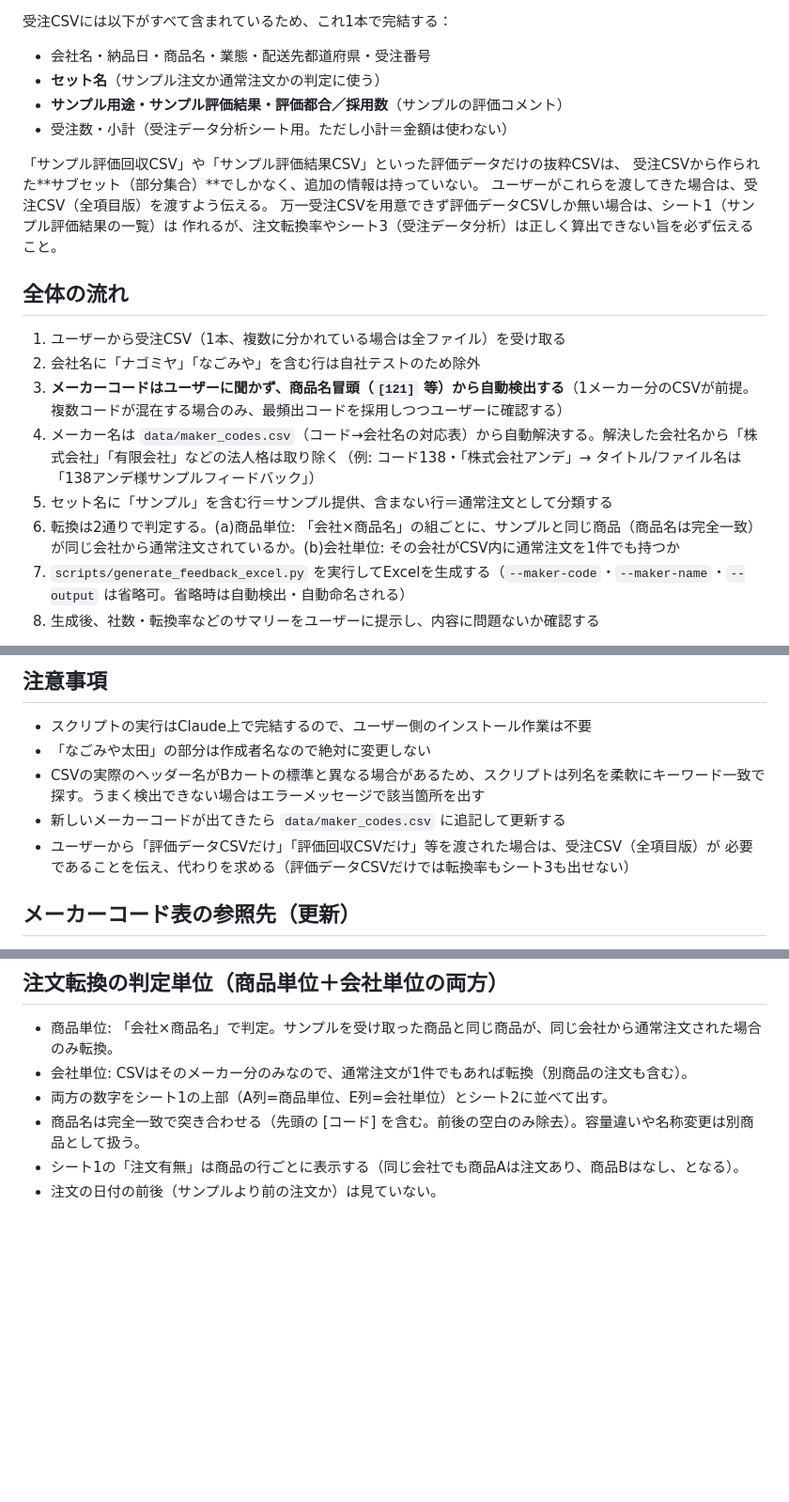
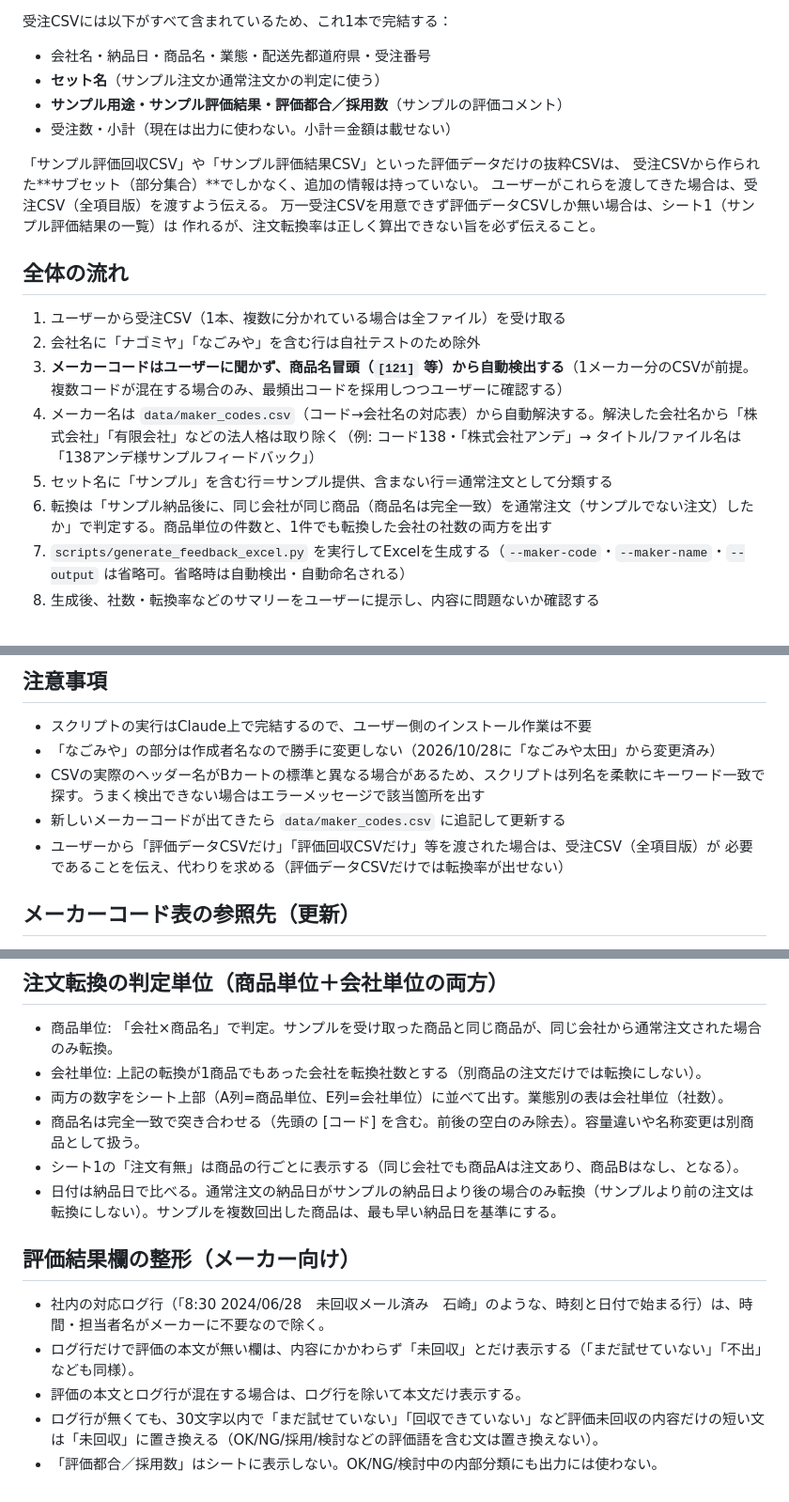
Before and after one commit to ohta84/sample-feedback, a Markdown page: SKILL.md, 3 parts joined by grey strips. Shown at 94% size. Drawn GitHub-style; blank space fills up the shorter version.

```diff
--- a/SKILL.md
+++ b/SKILL.md
@@ -24,13 +24,13 @@ Bカートの管理画面は一度に500件までしかCSV出力できない制
 - 会社名・納品日・商品名・業態・配送先都道府県・受注番号
 - **セット名**（サンプル注文か通常注文かの判定に使う）
 - **サンプル用途・サンプル評価結果・評価都合／採用数**（サンプルの評価コメント）
-- 受注数・小計（受注データ分析シート用。ただし小計＝金額は使わない）
+- 受注数・小計（現在は出力に使わない。小計＝金額は載せない）
 
 「サンプル評価回収CSV」や「サンプル評価結果CSV」といった評価データだけの抜粋CSVは、
 受注CSVから作られた**サブセット（部分集合）**でしかなく、追加の情報は持っていない。
 ユーザーがこれらを渡してきた場合は、受注CSV（全項目版）を渡すよう伝える。
 万一受注CSVを用意できず評価データCSVしか無い場合は、シート1（サンプル評価結果の一覧）は
-作れるが、注文転換率やシート3（受注データ分析）は正しく算出できない旨を必ず伝えること。
+作れるが、注文転換率は正しく算出できない旨を必ず伝えること。
 
 ## 全体の流れ
 
@@ -39,7 +39,7 @@ Bカートの管理画面は一度に500件までしかCSV出力できない制
 3. **メーカーコードはユーザーに聞かず、商品名冒頭（`[121]` 等）から自動検出する**（1メーカー分のCSVが前提。複数コードが混在する場合のみ、最頻出コードを採用しつつユーザーに確認する）
 4. メーカー名は `data/maker_codes.csv`（コード→会社名の対応表）から自動解決する。解決した会社名から「株式会社」「有限会社」などの法人格は取り除く（例: コード138・「株式会社アンデ」→ タイトル/ファイル名は「138アンデ様サンプルフィードバック」）
 5. セット名に「サンプル」を含む行＝サンプル提供、含まない行＝通常注文として分類する
-6. 転換は2通りで判定する。(a)商品単位: 「会社×商品名」の組ごとに、サンプルと同じ商品（商品名は完全一致）が同じ会社から通常注文されているか。(b)会社単位: その会社がCSV内に通常注文を1件でも持つか
+6. 転換は「サンプル納品後に、同じ会社が同じ商品（商品名は完全一致）を通常注文（サンプルでない注文）したか」で判定する。商品単位の件数と、1件でも転換した会社の社数の両方を出す
 7. `scripts/generate_feedback_excel.py` を実行してExcelを生成する（`--maker-code`・`--maker-name`・`--output` は省略可。省略時は自動検出・自動命名される）
 8. 生成後、社数・転換率などのサマリーをユーザーに提示し、内容に問題ないか確認する
 
@@ -169,11 +123,11 @@ CSVが1メーカー分に絞られていれば、これだけでメーカーコ
 ## 注意事項
 
 - スクリプトの実行はClaude上で完結するので、ユーザー側のインストール作業は不要
-- 「なごみや太田」の部分は作成者名なので絶対に変更しない
+- 「なごみや」の部分は作成者名なので勝手に変更しない（2026/10/28に「なごみや太田」から変更済み）
 - CSVの実際のヘッダー名がBカートの標準と異なる場合があるため、スクリプトは列名を柔軟にキーワード一致で探す。うまく検出できない場合はエラーメッセージで該当箇所を出す
 - 新しいメーカーコードが出てきたら `data/maker_codes.csv` に追記して更新する
 - ユーザーから「評価データCSVだけ」「評価回収CSVだけ」等を渡された場合は、受注CSV（全項目版）が
-  必要であることを伝え、代わりを求める（評価データCSVだけでは転換率もシート3も出せない）
+  必要であることを伝え、代わりを求める（評価データCSVだけでは転換率が出せない）
 
 
 ## メーカーコード表の参照先（更新）
@@ -185,8 +139,16 @@ CSVが1メーカー分に絞られていれば、これだけでメーカーコ
 ## 注文転換の判定単位（商品単位＋会社単位の両方）
 
 - 商品単位: 「会社×商品名」で判定。サンプルを受け取った商品と同じ商品が、同じ会社から通常注文された場合のみ転換。
-- 会社単位: CSVはそのメーカー分のみなので、通常注文が1件でもあれば転換（別商品の注文も含む）。
-- 両方の数字をシート1の上部（A列=商品単位、E列=会社単位）とシート2に並べて出す。
+- 会社単位: 上記の転換が1商品でもあった会社を転換社数とする（別商品の注文だけでは転換にしない）。
+- 両方の数字をシート上部（A列=商品単位、E列=会社単位）に並べて出す。業態別の表は会社単位（社数）。
 - 商品名は完全一致で突き合わせる（先頭の [コード] を含む。前後の空白のみ除去）。容量違いや名称変更は別商品として扱う。
 - シート1の「注文有無」は商品の行ごとに表示する（同じ会社でも商品Aは注文あり、商品Bはなし、となる）。
-- 注文の日付の前後（サンプルより前の注文か）は見ていない。
+- 日付は納品日で比べる。通常注文の納品日がサンプルの納品日より後の場合のみ転換（サンプルより前の注文は転換にしない）。サンプルを複数回出した商品は、最も早い納品日を基準にする。
+
+## 評価結果欄の整形（メーカー向け）
+
+- 社内の対応ログ行（「8:30 2024/06/28　未回収メール済み　石崎」のような、時刻と日付で始まる行）は、時間・担当者名がメーカーに不要なので除く。
+- ログ行だけで評価の本文が無い欄は、内容にかかわらず「未回収」とだけ表示する（「まだ試せていない」「不出」なども同様）。
+- 評価の本文とログ行が混在する場合は、ログ行を除いて本文だけ表示する。
+- ログ行が無くても、30文字以内で「まだ試せていない」「回収できていない」など評価未回収の内容だけの短い文は「未回収」に置き換える（OK/NG/採用/検討などの評価語を含む文は置き換えない）。
+- 「評価都合／採用数」はシートに表示しない。OK/NG/検討中の内部分類にも出力には使わない。
```
Also changed, not shown: other parts of SKILL.md (+12 -58 lines).
